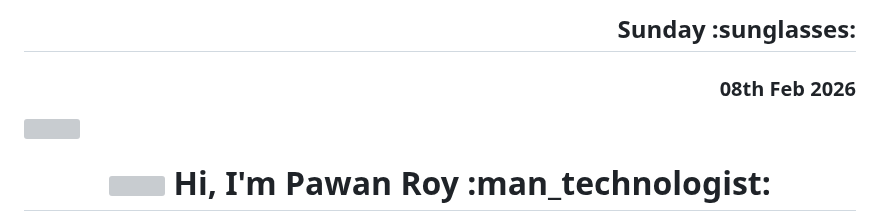
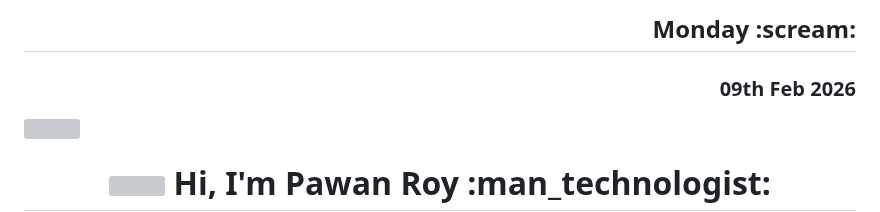
Before and after one commit to PawanRoy1997/PawanRoy1997, a Markdown page: README.md, the part around the change. GitHub-like rendering; grey boxes are pictures that could not be loaded.

Commit message:
Update Mon Feb  9 00:02:05 UTC 2026

```diff
--- a/README.md
+++ b/README.md
@@ -1,5 +1,5 @@
-<h2 align="right" style="font-size:26px">Sunday  :sunglasses:</h2>
-<h3 align="right" style="font-size:22px">08th Feb 2026</h3>
+<h2 align="right" style="font-size:26px">Monday  :scream:</h2>
+<h3 align="right" style="font-size:22px">09th Feb 2026</h3>
 <img src=https://1.bp.blogspot.com/-7A4WynwLsMw/XbBpCXG8fHI/AAAAAAAAMt4/uOa1bpLskYgrwGbllhSu2SDj_Mig8SXJQCLcBGAsYHQ/s1600/2000_600px.gif width=100%/>
 <h1 align="center">
   <img src="https://media.giphy.com/media/hvRJCLFzcasrR4ia7z/giphy.gif" width="25px">
```
